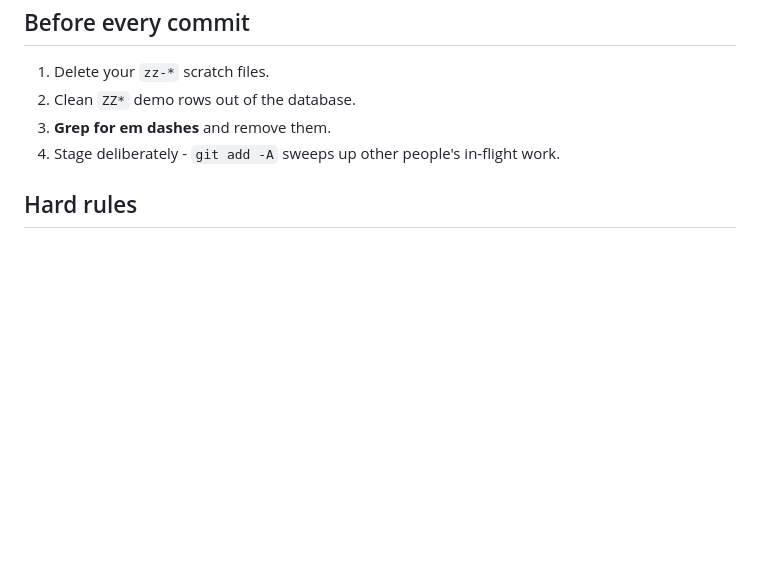
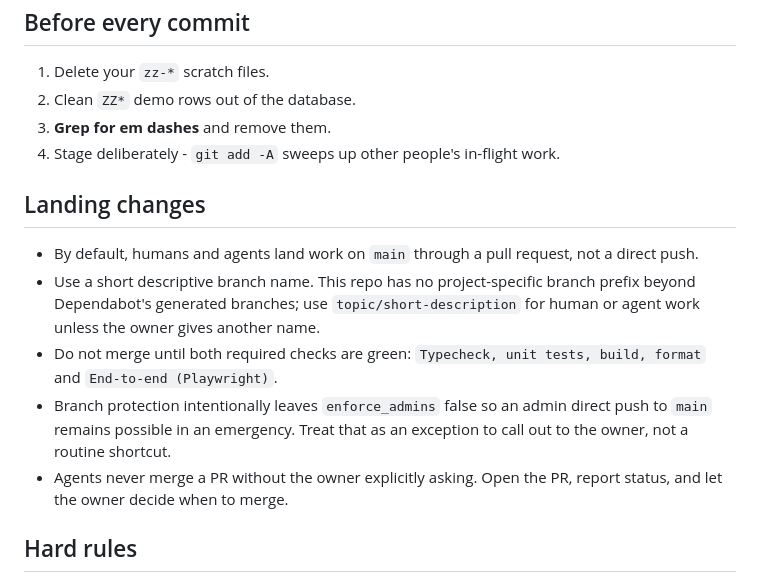
Before and after one commit to NickTheTurtle/trippy, a Markdown page: AGENTS.md, the part around the change. Rendered like a GitHub page; blank space fills up the shorter version.

Commit message:
Document pull request landing convention
Main has branch protection, but enforce_admins remains false for emergency admin pushes. That exemption let this session bypass review too often. A wrong commit message recently landed on main, review would have caught it, and the repo is now public and receiving Dependabot PRs. Recording the default makes branches and PRs the routine path for humans and agents while preserving the emergency escape hatch.

Co-authored-by: Copilot <223556219+Copilot@users.noreply.github.com>

```diff
--- a/AGENTS.md
+++ b/AGENTS.md
@@ -43,6 +43,20 @@ The SvelteKit -> React port is **complete** and the SvelteKit app has been delet
 3. **Grep for em dashes** and remove them.
 4. Stage deliberately - `git add -A` sweeps up other people's in-flight work.
 
+## Landing changes
+
+- By default, humans and agents land work on `main` through a pull request, not a direct push.
+- Use a short descriptive branch name. This repo has no project-specific branch prefix beyond
+  Dependabot's generated branches; use `topic/short-description` for human or agent work unless
+  the owner gives another name.
+- Do not merge until both required checks are green: `Typecheck, unit tests, build, format` and
+  `End-to-end (Playwright)`.
+- Branch protection intentionally leaves `enforce_admins` false so an admin direct push to `main`
+  remains possible in an emergency. Treat that as an exception to call out to the owner, not a
+  routine shortcut.
+- Agents never merge a PR without the owner explicitly asking. Open the PR, report status, and let
+  the owner decide when to merge.
+
 ## Hard rules
 
 - `data/app.db` is **real data**. Never delete, reset, or rebuild it. Its `-shm`
```
Also changed, not shown: .github/agents/trippy-lead.agent.md (+5 -3 lines).
